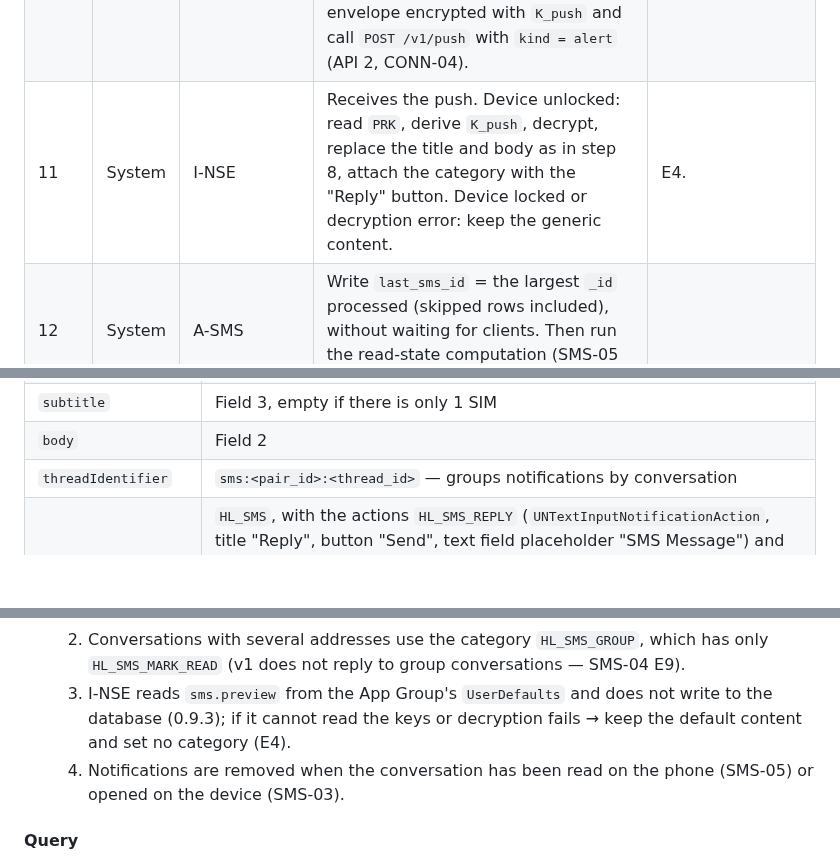
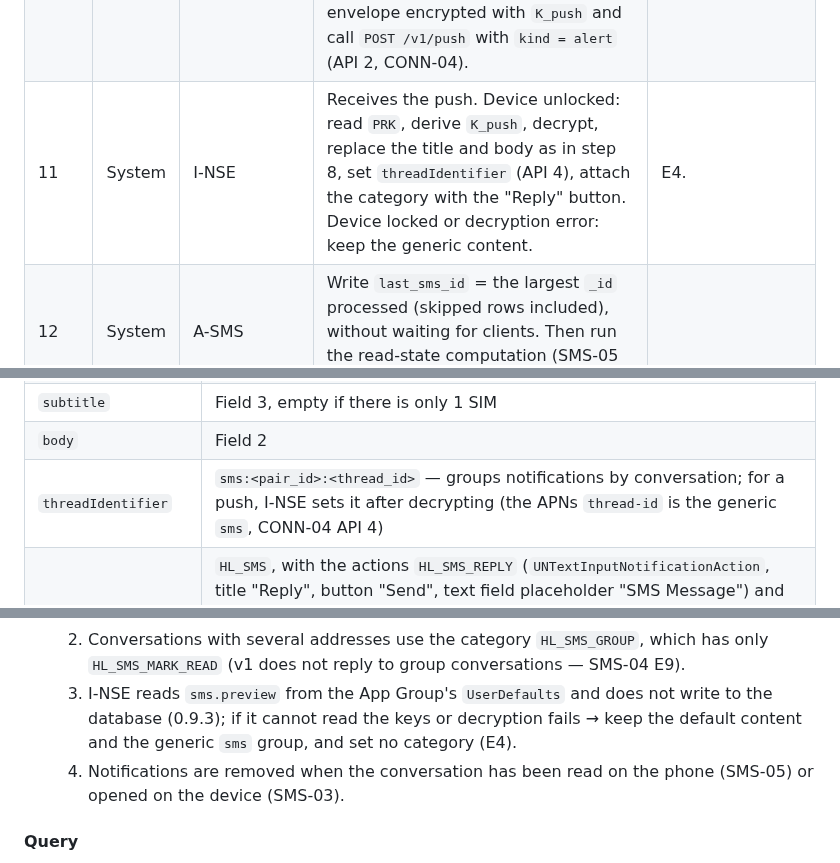
Before and after one commit to HandLive/handlive, a Markdown page: docs/detailed-design/05-sms.md, 3 parts joined by grey strips. Drawn GitHub-style; blank space fills up the shorter version.

```diff
--- a/docs/detailed-design/05-sms.md
+++ b/docs/detailed-design/05-sms.md
@@ -404,7 +404,7 @@ flowchart TB
 | 8 | System | M-APP / I-APP, OS | Create the notification (API 4): title, body according to `sms.preview`, grouped by conversation, "Reply" button. |  |
 | 9 | User | M-APP / I-APP / I-NSE | Views the notification; taps it to open the conversation (SMS-03) or sends a quick reply (SMS-04). |  |
 | 10 | System | A-SVC, R-API, PUSH | For each iOS/iPadOS pair without a session, with SMS active according to the latest capability and `features.sms.notify = true`, when the message is `inbox`: build an `sms/new` envelope encrypted with `K_push` and call `POST /v1/push` with `kind = alert` (API 2, CONN-04). | Relay error → E3 (`push_outbox`). |
-| 11 | System | I-NSE | Receives the push. Device unlocked: read `PRK`, derive `K_push`, decrypt, replace the title and body as in step 8, attach the category with the "Reply" button. Device locked or decryption error: keep the generic content. | E4. |
+| 11 | System | I-NSE | Receives the push. Device unlocked: read `PRK`, derive `K_push`, decrypt, replace the title and body as in step 8, set `threadIdentifier` (API 4), attach the category with the "Reply" button. Device locked or decryption error: keep the generic content. | E4. |
 | 12 | System | A-SMS | Write `last_sms_id` = the largest `_id` processed (skipped rows included), without waiting for clients. Then run the read-state computation (SMS-05 step 3). |  |
 
 ### 5.2.5 API/service specification
@@ -535,7 +535,7 @@ Content-Type: application/json
 | `title` | Field 1 |
 | `subtitle` | Field 3, empty if there is only 1 SIM |
 | `body` | Field 2 |
-| `threadIdentifier` | `sms:<pair_id>:<thread_id>` — groups notifications by conversation |
+| `threadIdentifier` | `sms:<pair_id>:<thread_id>` — groups notifications by conversation; for a push, I-NSE sets it after decrypting (the APNs `thread-id` is the generic `sms`, CONN-04 API 4) |
 | `categoryIdentifier` | `HL_SMS`, with the actions `HL_SMS_REPLY` (`UNTextInputNotificationAction`, title "Reply", button "Send", text field placeholder "SMS Message") and `HL_SMS_MARK_READ` (`UNNotificationAction`, title "Mark as Read", not `.foreground`: sets `local_read_ts` on this device per SMS-05 and removes the conversation's notifications); a group conversation uses `HL_SMS_GROUP` (logic 2) |
 | `userInfo` | `{pair_id, thread_id, message_key, ts, address, sub_id}` — used for quick reply (SMS-04) and for removing notifications (SMS-05) |
 | `sound` | `UNNotificationSound.default` |
@@ -554,8 +554,8 @@ Content-Type: application/json
   2. Conversations with several addresses use the category `HL_SMS_GROUP`, which has only
      `HL_SMS_MARK_READ` (v1 does not reply to group conversations — SMS-04 E9).
   3. I-NSE reads `sms.preview` from the App Group's `UserDefaults` and does not write to the database
-     (0.9.3); if it cannot read the keys or decryption fails → keep the default content and set no
-     category (E4).
+     (0.9.3); if it cannot read the keys or decryption fails → keep the default content and the
+     generic `sms` group, and set no category (E4).
   4. Notifications are removed when the conversation has been read on the phone (SMS-05) or opened
      on the device (SMS-03).
 
```
Also changed, not shown: docs/detailed-design/05-sms.vi.md (+3 -3 lines).
